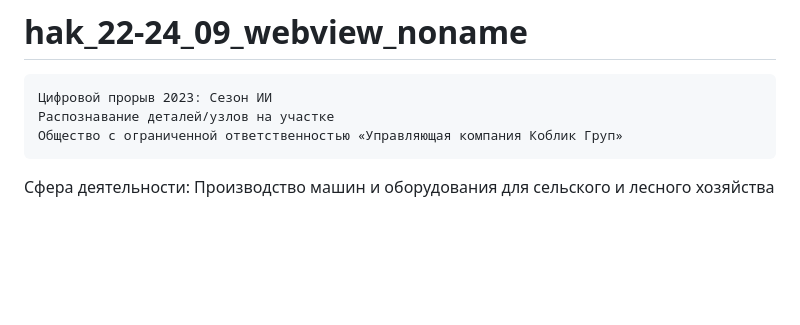
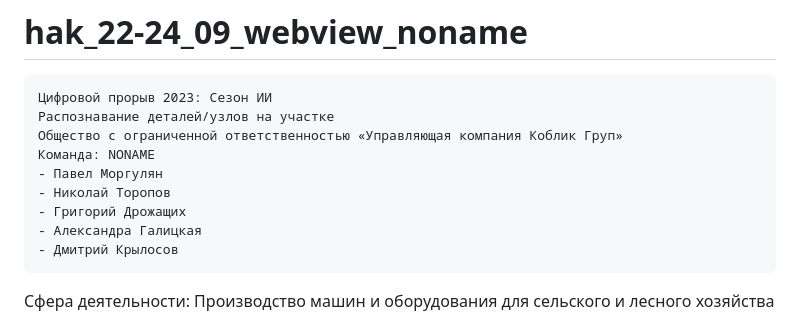
Before and after one commit to N1k0lay78/hak_22-24_09_webview_noname, a Markdown page: README.md, the part around the change. Rendered like a GitHub page; blank space fills up the shorter version.

```diff
--- a/README.md
+++ b/README.md
@@ -3,6 +3,12 @@
     Цифровой прорыв 2023: Сезон ИИ
     Распознавание деталей/узлов на участке
     Общество с ограниченной ответственностью «Управляющая компания Коблик Груп»
+    Команда: NONAME
+    - Павел Моргулян
+    - Николай Торопов
+    - Григорий Дрожащих
+    - Александра Галицкая
+    - Дмитрий Крылосов
 
 Сфера деятельности: Производство машин и оборудования для сельского и лесного хозяйства
 
```
